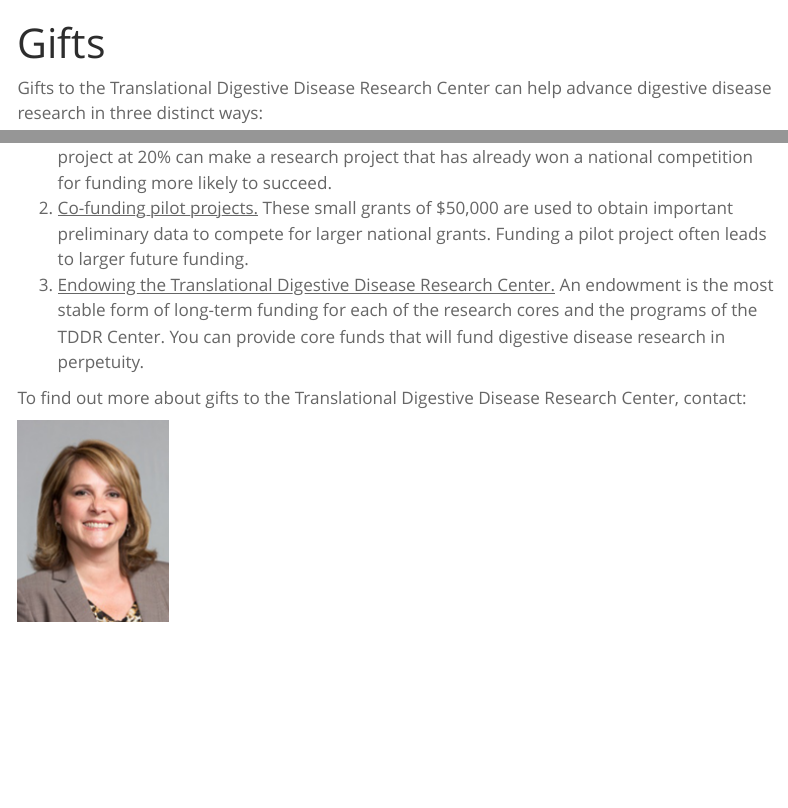
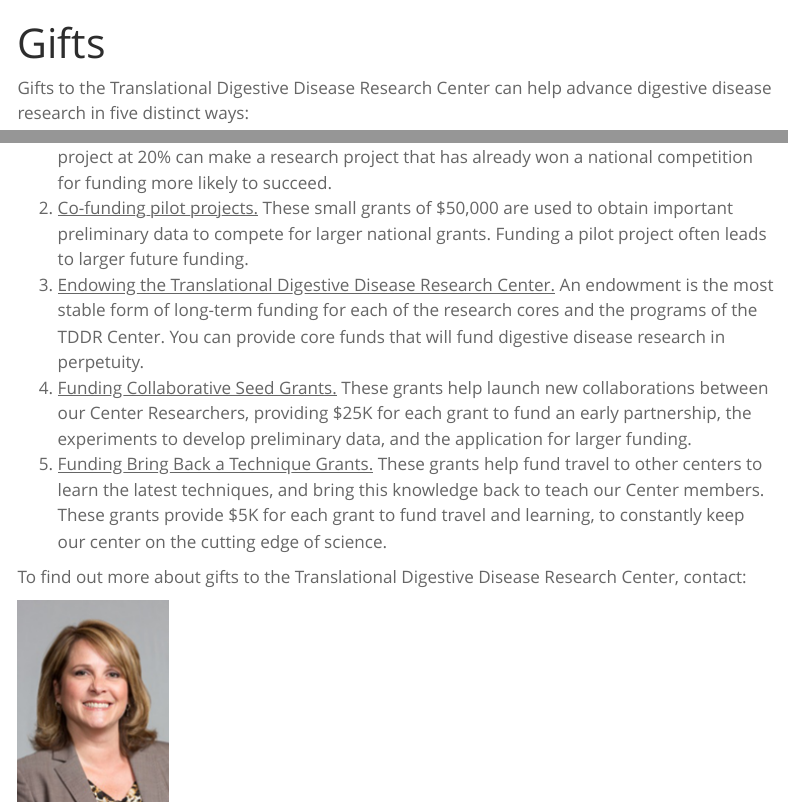
Before and after one commit to higgi13425/tddr_center_website, a Quarto document (gifts.qmd): the page in a window 1100 px wide, from its top, and a second part further down, joined at a grey line. Rendered offline with R 4.5, knitr and Pandoc in place of Quarto, with nearby package versions; menus at the side of the page are left out.

Commit message:
updated gifts

```diff
--- a/gifts.qmd
+++ b/gifts.qmd
@@ -4,11 +4,13 @@ format: html
 editor: visual
 ---
 
-Gifts to the Translational Digestive Disease Research Center can help advance digestive disease research in three distinct ways:
+Gifts to the Translational Digestive Disease Research Center can help advance digestive disease research in five distinct ways:
 
 1.  [Co-sponsoring a funded project.]{.underline} Our 40 faculty members have over 100 grants funded by foundations and the NIH through national competitions. However, many funding agencies have to cut proposed funding by 10-20% for financial reasons. Co-sponsoring a funded project at 20% can make a research project that has already won a national competition for funding more likely to succeed.
 2.  [Co-funding pilot projects.]{.underline} These small grants of \$50,000 are used to obtain important preliminary data to compete for larger national grants. Funding a pilot project often leads to larger future funding.
 3.  [Endowing the Translational Digestive Disease Research Center.]{.underline} An endowment is the most stable form of long-term funding for each of the research cores and the programs of the TDDR Center. You can provide core funds that will fund digestive disease research in perpetuity.
+4.  [Funding Collaborative Seed Grants.]{.underline} These grants help launch new collaborations between our Center Researchers, providing \$25K for each grant to fund an early partnership, the experiments to develop preliminary data, and the application for larger funding.
+5.  [Funding Bring Back a Technique Grants.]{.underline} These grants help fund travel to other centers to learn the latest techniques, and bring this knowledge back to teach our Center members. These grants provide \$5K for each grant to fund travel and learning, to constantly keep our center on the cutting edge of science.
 
 To find out more about gifts to the Translational Digestive Disease Research Center, contact:
 
```
